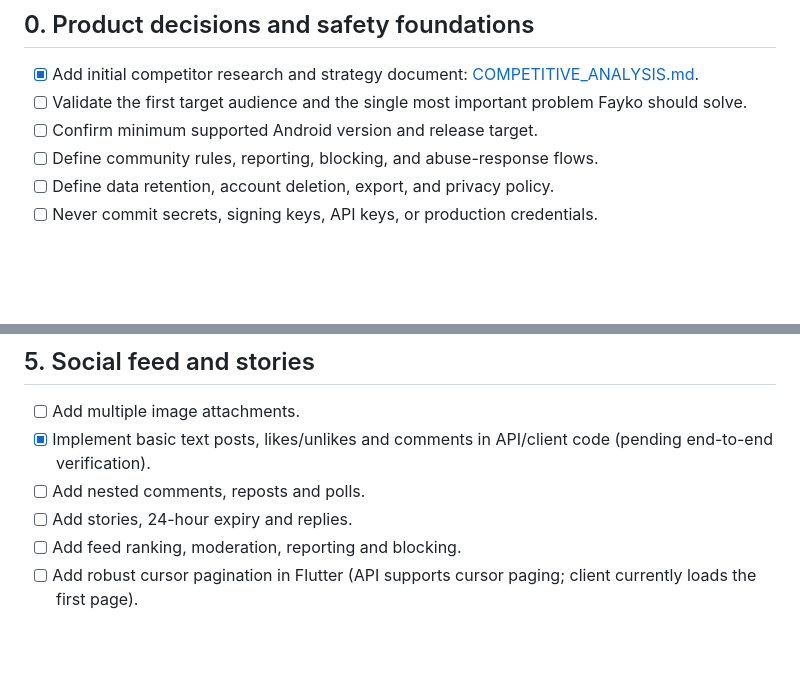
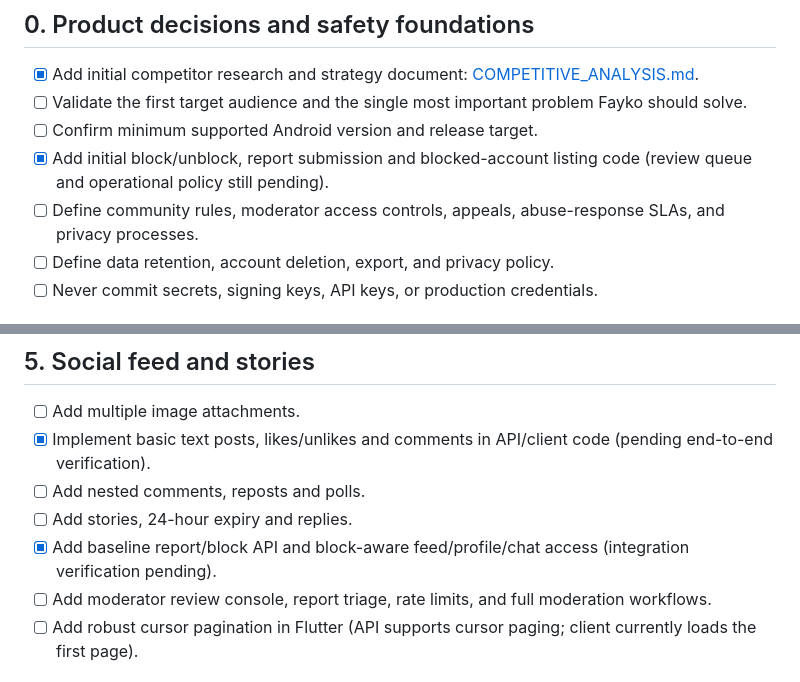
Before and after one commit to hassoun523c-debug/fayko, a Markdown page: docs/MASTER_PLAN.md, 2 parts joined by grey strips. Drawn GitHub-style; blank space fills up the shorter version.

Commit message:
docs: track initial community safety controls and remaining review workflow

```diff
--- a/docs/MASTER_PLAN.md
+++ b/docs/MASTER_PLAN.md
@@ -6,7 +6,8 @@ This is the living engineering checklist. Items are not considered complete unti
 - [x] Add initial competitor research and strategy document: [COMPETITIVE_ANALYSIS.md](COMPETITIVE_ANALYSIS.md).
 - [ ] Validate the first target audience and the single most important problem Fayko should solve.
 - [ ] Confirm minimum supported Android version and release target.
-- [ ] Define community rules, reporting, blocking, and abuse-response flows.
+- [x] Add initial block/unblock, report submission and blocked-account listing code (review queue and operational policy still pending).
+- [ ] Define community rules, moderator access controls, appeals, abuse-response SLAs, and privacy processes.
 - [ ] Define data retention, account deletion, export, and privacy policy.
 - [ ] Never commit secrets, signing keys, API keys, or production credentials.
 
@@ -62,7 +63,8 @@ Planned feature modules:
 - [x] Implement basic text posts, likes/unlikes and comments in API/client code (pending end-to-end verification).
 - [ ] Add nested comments, reposts and polls.
 - [ ] Add stories, 24-hour expiry and replies.
-- [ ] Add feed ranking, moderation, reporting and blocking.
+- [x] Add baseline report/block API and block-aware feed/profile/chat access (integration verification pending).
+- [ ] Add moderator review console, report triage, rate limits, and full moderation workflows.
 - [ ] Add robust cursor pagination in Flutter (API supports cursor paging; client currently loads the first page).
 
 ## 6. Chat and calls
```
